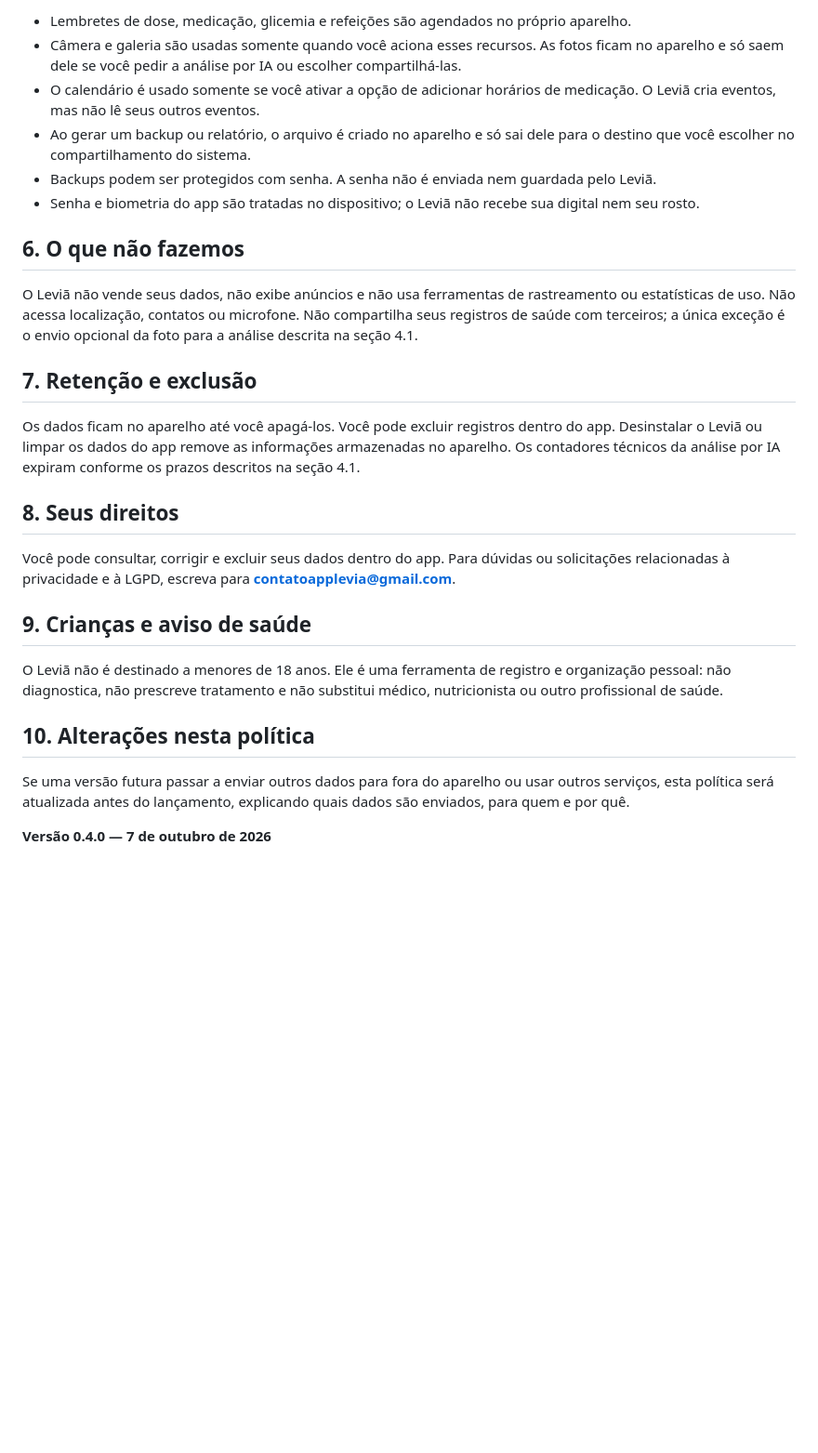
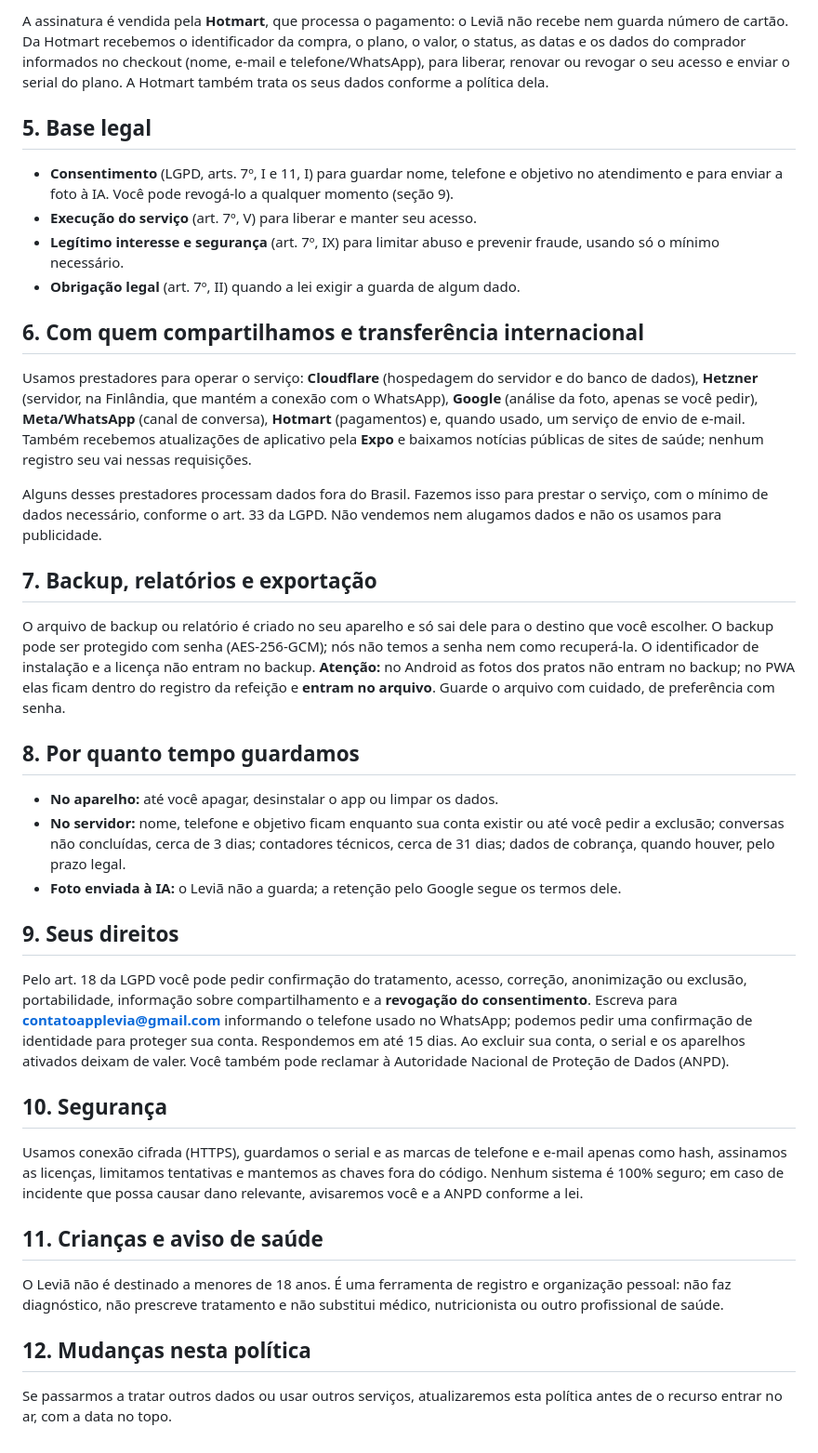
Before and after one commit to ferpa2505-art/Levia, a Markdown page: PRIVACIDADE.md, the part around one of its changes. Shown at 93% size. Drawn GitHub-style; blank space fills up the shorter version.

```diff
--- a/PRIVACIDADE.md
+++ b/PRIVACIDADE.md
@@ -59,29 +56,41 @@ Fotografe apenas o prato. Não inclua rostos, documentos ou outras informações
 
-- Lembretes de dose, medicação, glicemia e refeições são agendados no próprio aparelho.
-- Câmera e galeria são usadas somente quando você aciona esses recursos. As fotos ficam no aparelho e só saem dele se você pedir a análise por IA ou escolher compartilhá-las.
-- O calendário é usado somente se você ativar a opção de adicionar horários de medicação. O Leviã cria eventos, mas não lê seus outros eventos.
-- Ao gerar um backup ou relatório, o arquivo é criado no aparelho e só sai dele para o destino que você escolher no compartilhamento do sistema.
-- Backups podem ser protegidos com senha. A senha não é enviada nem guardada pelo Leviã.
-- Senha e biometria do app são tratadas no dispositivo; o Leviã não recebe sua digital nem seu rosto.
+A assinatura é vendida pela **Hotmart**, que processa o pagamento: o Leviã não recebe nem guarda número de cartão. Da Hotmart recebemos o identificador da compra, o plano, o valor, o status, as datas e os dados do comprador informados no checkout (nome, e-mail e telefone/WhatsApp), para liberar, renovar ou revogar o seu acesso e enviar o serial do plano. A Hotmart também trata os seus dados conforme a política dela.
 
-## 6. O que não fazemos
+## 5. Base legal
 
-O Leviã não vende seus dados, não exibe anúncios e não usa ferramentas de rastreamento ou estatísticas de uso. Não acessa localização, contatos ou microfone. Não compartilha seus registros de saúde com terceiros; a única exceção é o envio opcional da foto para a análise descrita na seção 4.1.
+- **Consentimento** (LGPD, arts. 7º, I e 11, I) para guardar nome, telefone e objetivo no atendimento e para enviar a foto à IA. Você pode revogá-lo a qualquer momento (seção 9).
+- **Execução do serviço** (art. 7º, V) para liberar e manter seu acesso.
+- **Legítimo interesse e segurança** (art. 7º, IX) para limitar abuso e prevenir fraude, usando só o mínimo necessário.
+- **Obrigação legal** (art. 7º, II) quando a lei exigir a guarda de algum dado.
 
-## 7. Retenção e exclusão
+## 6. Com quem compartilhamos e transferência internacional
 
-Os dados ficam no aparelho até você apagá-los. Você pode excluir registros dentro do app. Desinstalar o Leviã ou limpar os dados do app remove as informações armazenadas no aparelho. Os contadores técnicos da análise por IA expiram conforme os prazos descritos na seção 4.1.
+Usamos prestadores para operar o serviço: **Cloudflare** (hospedagem do servidor e do banco de dados), **Hetzner** (servidor, na Finlândia, que mantém a conexão com o WhatsApp), **Google** (análise da foto, apenas se você pedir), **Meta/WhatsApp** (canal de conversa), **Hotmart** (pagamentos) e, quando usado, um serviço de envio de e-mail. Também recebemos atualizações de aplicativo pela **Expo** e baixamos notícias públicas de sites de saúde; nenhum registro seu vai nessas requisições.
 
-## 8. Seus direitos
+Alguns desses prestadores processam dados fora do Brasil. Fazemos isso para prestar o serviço, com o mínimo de dados necessário, conforme o art. 33 da LGPD. Não vendemos nem alugamos dados e não os usamos para publicidade.
 
-Você pode consultar, corrigir e excluir seus dados dentro do app. Para dúvidas ou solicitações relacionadas à privacidade e à LGPD, escreva para **contatoapplevia@gmail.com**.
+## 7. Backup, relatórios e exportação
 
-## 9. Crianças e aviso de saúde
+O arquivo de backup ou relatório é criado no seu aparelho e só sai dele para o destino que você escolher. O backup pode ser protegido com senha (AES-256-GCM); nós não temos a senha nem como recuperá-la. O identificador de instalação e a licença não entram no backup. **Atenção:** no Android as fotos dos pratos não entram no backup; no PWA elas ficam dentro do registro da refeição e **entram no arquivo**. Guarde o arquivo com cuidado, de preferência com senha.
 
-O Leviã não é destinado a menores de 18 anos. Ele é uma ferramenta de registro e organização pessoal: não diagnostica, não prescreve tratamento e não substitui médico, nutricionista ou outro profissional de saúde.
+## 8. Por quanto tempo guardamos
 
-## 10. Alterações nesta política
+- **No aparelho:** até você apagar, desinstalar o app ou limpar os dados.
+- **No servidor:** nome, telefone e objetivo ficam enquanto sua conta existir ou até você pedir a exclusão; conversas não concluídas, cerca de 3 dias; contadores técnicos, cerca de 31 dias; dados de cobrança, quando houver, pelo prazo legal.
+- **Foto enviada à IA:** o Leviã não a guarda; a retenção pelo Google segue os termos dele.
 
-Se uma versão futura passar a enviar outros dados para fora do aparelho ou usar outros serviços, esta política será atualizada antes do lançamento, explicando quais dados são enviados, para quem e por quê.
+## 9. Seus direitos
 
-**Versão 0.4.0 — 7 de outubro de 2026**
+Pelo art. 18 da LGPD você pode pedir confirmação do tratamento, acesso, correção, anonimização ou exclusão, portabilidade, informação sobre compartilhamento e a **revogação do consentimento**. Escreva para **contatoapplevia@gmail.com** informando o telefone usado no WhatsApp; podemos pedir uma confirmação de identidade para proteger sua conta. Respondemos em até 15 dias. Ao excluir sua conta, o serial e os aparelhos ativados deixam de valer. Você também pode reclamar à Autoridade Nacional de Proteção de Dados (ANPD).
+
+## 10. Segurança
+
+Usamos conexão cifrada (HTTPS), guardamos o serial e as marcas de telefone e e-mail apenas como hash, assinamos as licenças, limitamos tentativas e mantemos as chaves fora do código. Nenhum sistema é 100% seguro; em caso de incidente que possa causar dano relevante, avisaremos você e a ANPD conforme a lei.
+
+## 11. Crianças e aviso de saúde
+
+O Leviã não é destinado a menores de 18 anos. É uma ferramenta de registro e organização pessoal: não faz diagnóstico, não prescreve tratamento e não substitui médico, nutricionista ou outro profissional de saúde.
+
+## 12. Mudanças nesta política
+
+Se passarmos a tratar outros dados ou usar outros serviços, atualizaremos esta política antes de o recurso entrar no ar, com a data no topo.
```
Also changed, not shown: other parts of PRIVACIDADE.md (+32 -35 lines), TERMOS_SERVICO.md (+30 -210 lines).
